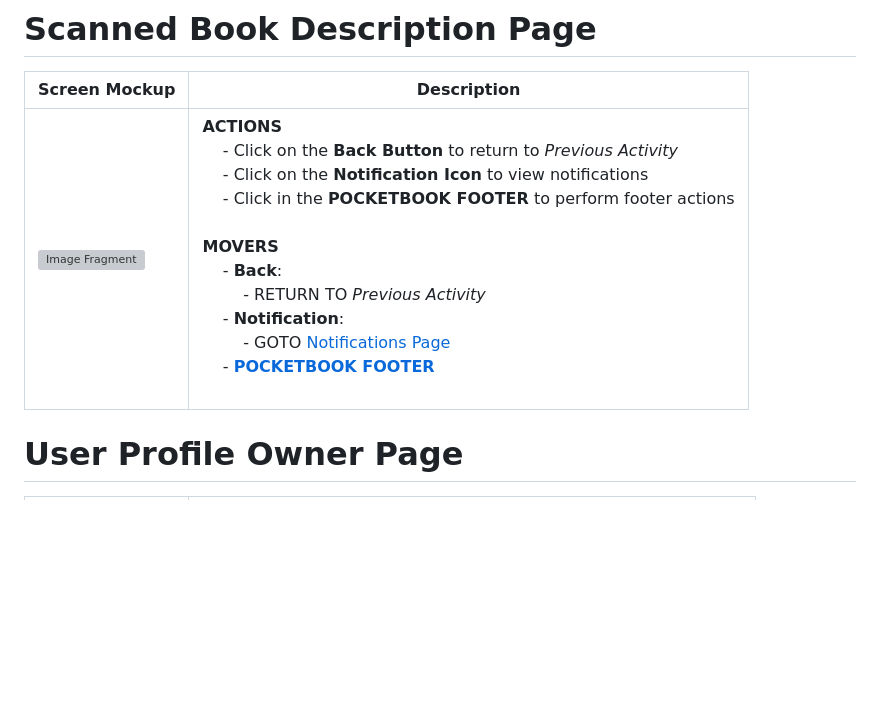
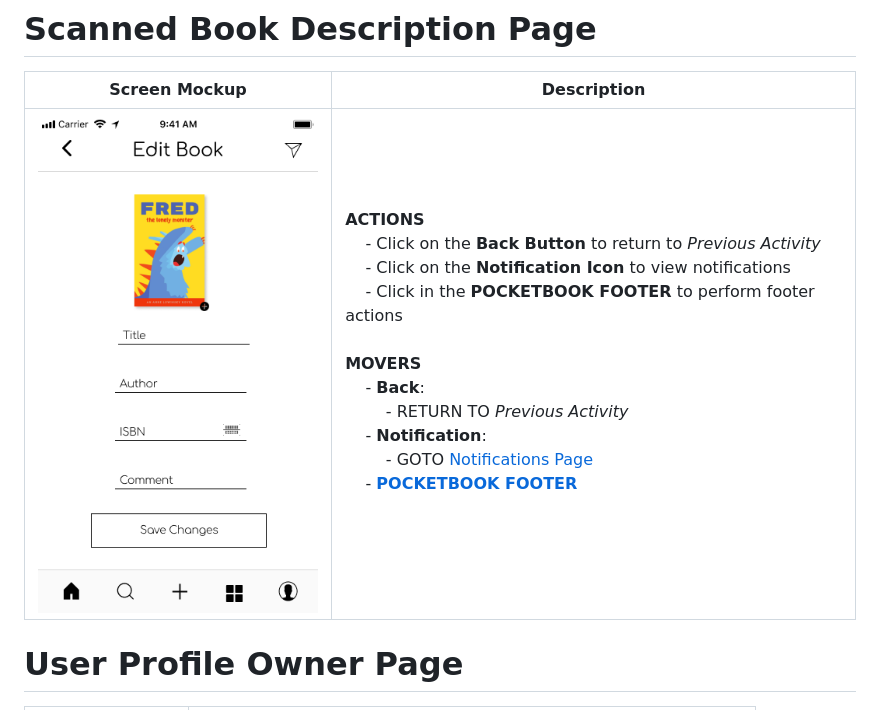
Before and after one commit to Head8che/PocketBook, a Markdown page: doc/mockups.md, the part around the change printed below. GitHub-like rendering; pictures changed too: doc/Mockups/10.1_scanned_book_description_page.png (added); blank space fills up the shorter version; grey boxes are pictures that could not be loaded.

```diff
--- a/doc/mockups.md
+++ b/doc/mockups.md
@@ -79,7 +79,7 @@
 
 | **Screen Mockup**                                            | **Description**                                              |
 | ------------------------------------------------------------ | ------------------------------------------------------------ |
-| <img src="Mockups/10_scanned_book_description_page.jpg" alt="Image Fragment" width=300 /> | **ACTIONS**<br />&nbsp;&nbsp;&nbsp;&nbsp;- Click on the **Back Button** to return to *Previous Activity*<br />&nbsp;&nbsp;&nbsp;&nbsp;- Click on the **Notification Icon** to view notifications<br />&nbsp;&nbsp;&nbsp;&nbsp;- Click in the **POCKETBOOK FOOTER** to perform footer actions<br /><br />**MOVERS**<br />&nbsp;&nbsp;&nbsp;&nbsp;- **Back**: <br />&nbsp;&nbsp;&nbsp;&nbsp;&nbsp;&nbsp;&nbsp;&nbsp;- RETURN TO *Previous Activity*<br />&nbsp;&nbsp;&nbsp;&nbsp;- **Notification**: <br />&nbsp;&nbsp;&nbsp;&nbsp;&nbsp;&nbsp;&nbsp;&nbsp;- GOTO [Notifications Page](#notifications-page)<br />&nbsp;&nbsp;&nbsp;&nbsp;- [**POCKETBOOK FOOTER**](#pocketbook-footer) <br /><br /> |
+| <img src="Mockups/10.1_scanned_book_description_page.png" alt="Image Fragment" width=300 /> | **ACTIONS**<br />&nbsp;&nbsp;&nbsp;&nbsp;- Click on the **Back Button** to return to *Previous Activity*<br />&nbsp;&nbsp;&nbsp;&nbsp;- Click on the **Notification Icon** to view notifications<br />&nbsp;&nbsp;&nbsp;&nbsp;- Click in the **POCKETBOOK FOOTER** to perform footer actions<br /><br />**MOVERS**<br />&nbsp;&nbsp;&nbsp;&nbsp;- **Back**: <br />&nbsp;&nbsp;&nbsp;&nbsp;&nbsp;&nbsp;&nbsp;&nbsp;- RETURN TO *Previous Activity*<br />&nbsp;&nbsp;&nbsp;&nbsp;- **Notification**: <br />&nbsp;&nbsp;&nbsp;&nbsp;&nbsp;&nbsp;&nbsp;&nbsp;- GOTO [Notifications Page](#notifications-page)<br />&nbsp;&nbsp;&nbsp;&nbsp;- [**POCKETBOOK FOOTER**](#pocketbook-footer) <br /><br /> |
 
 # User Profile Owner Page
 
```
Also changed, not shown: other parts of doc/mockups.md (+1 -1 lines), doc/Mockups/12.1_edit_profile_page.png (added).
